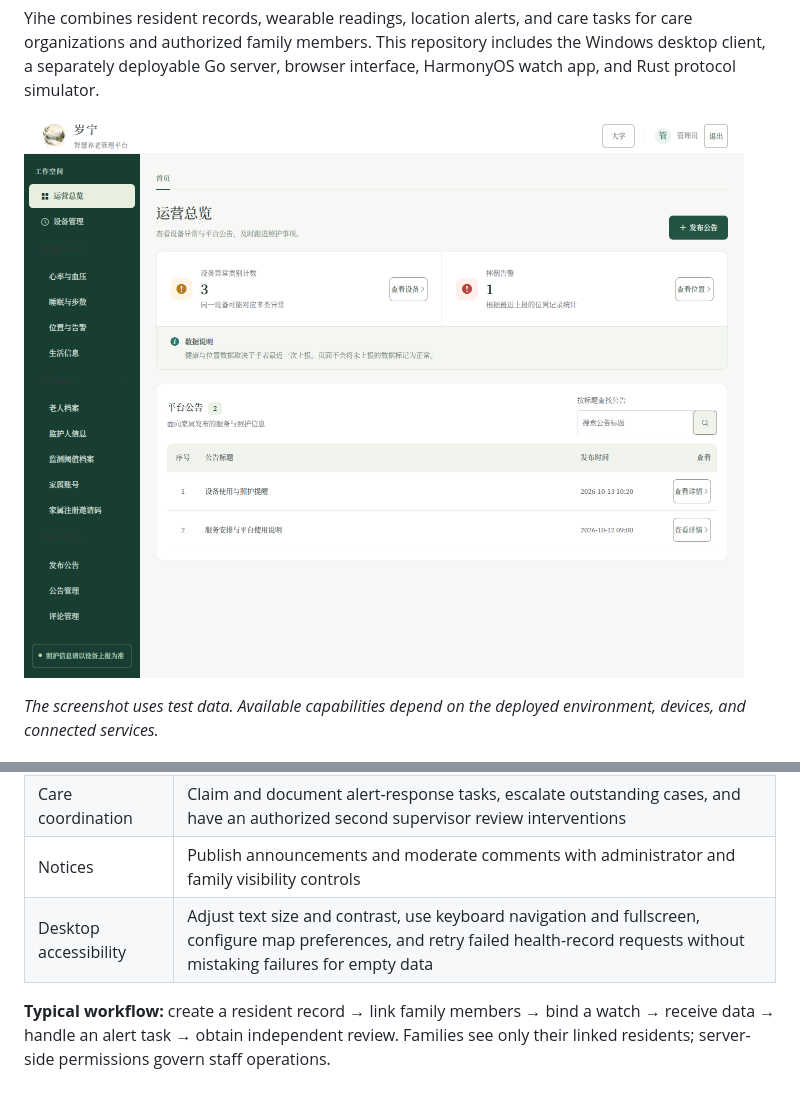
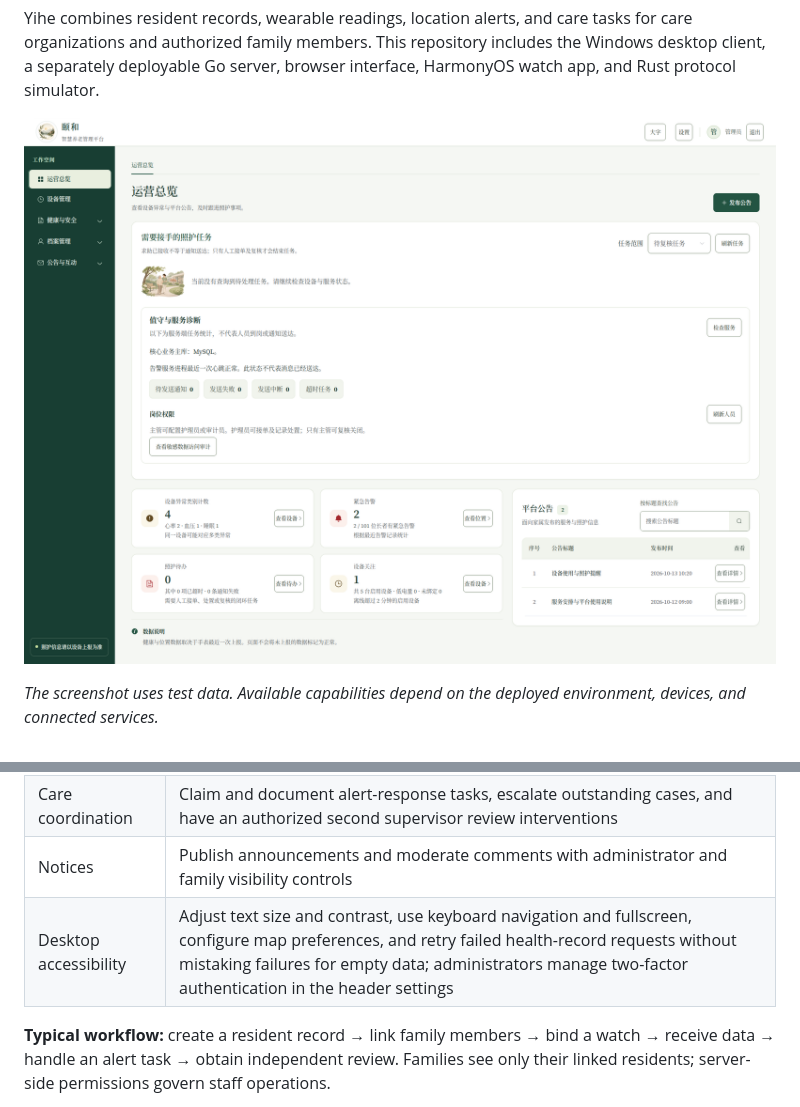
Before and after one commit to qiyuhuating/yihe-health, a Markdown page: README.en.md, 2 parts joined by grey strips. Drawn GitHub-style; pictures changed too: docs/screenshots/overview-desktop.png.

```diff
--- a/README.en.md
+++ b/README.en.md
@@ -38,7 +38,7 @@ Yihe combines resident records, wearable readings, location alerts, and care tas
 | Locations and alerts | Review device-reported positions, SOS events, and alerts without confusing historical locations with live tracking |
 | Care coordination | Claim and document alert-response tasks, escalate outstanding cases, and have an authorized second supervisor review interventions |
 | Notices | Publish announcements and moderate comments with administrator and family visibility controls |
-| Desktop accessibility | Adjust text size and contrast, use keyboard navigation and fullscreen, configure map preferences, and retry failed health-record requests without mistaking failures for empty data |
+| Desktop accessibility | Adjust text size and contrast, use keyboard navigation and fullscreen, configure map preferences, and retry failed health-record requests without mistaking failures for empty data; administrators manage two-factor authentication in the header settings |
 
 **Typical workflow:** create a resident record → link family members → bind a watch → receive data → handle an alert task → obtain independent review. Families see only their linked residents; server-side permissions govern staff operations.
 
```
Also changed, not shown: README.md (+1 -1 lines), 13 other files.
